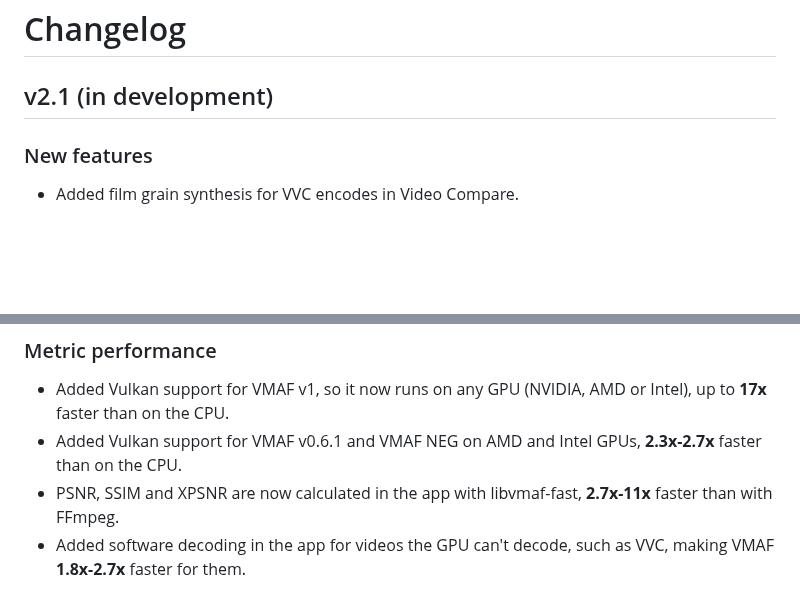
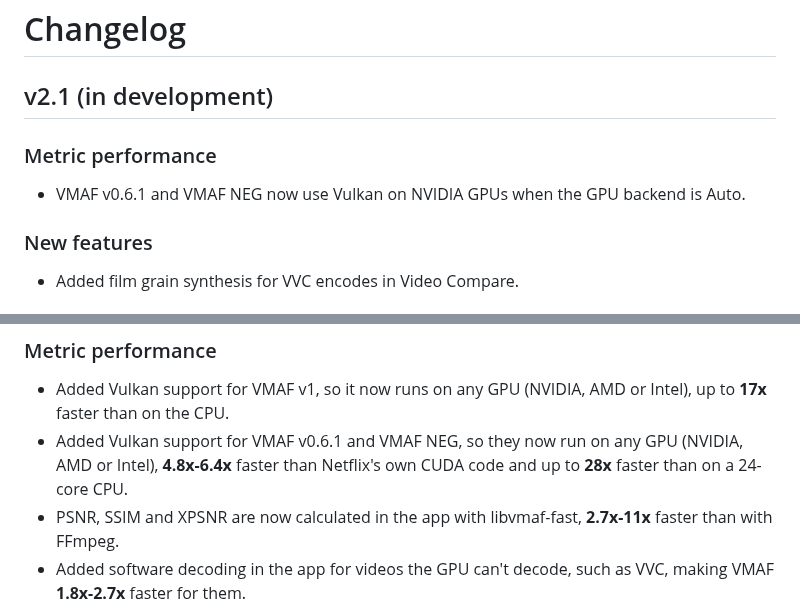
Before and after one commit to 4KVCD/VideoMetricsLab, a Markdown page: CHANGELOG.md, 2 parts joined by grey strips. Drawn GitHub-style; blank space fills up the shorter version.

Commit message:
docs(changelog): VMAF v0.6.1 and NEG on Vulkan stated from libvmaf-fast's benchmark (4.8x-6.4x faster than Netflix's CUDA, up to 28x faster than a 24-core CPU); v2.1 notes Vulkan on NVIDIA on Auto
Problem: the v2.0 changelog said VMAF v0.6.1 and NEG on Vulkan were
"2.3x-2.7x faster than on the CPU" on AMD and Intel GPUs. That figure was
the Intel iGPU alone, in whole app runs against the same PC's 24-core CPU,
and it left out what the Vulkan engine does against Netflix's own CUDA
code. v2.1 did not mention 8fc1002, which makes Auto use Vulkan on NVIDIA
GPUs.

Change, from libvmaf-fast's published benchmark (48 frame pairs in
memory, so decoding is not counted):
- v2.0: VMAF v0.6.1 and NEG run on any GPU (NVIDIA, AMD or Intel),
  4.8x-6.4x faster than Netflix's own CUDA code and up to 28x faster than
  on a 24-core CPU. RTX 5090 Vulkan 855 fps at 4K and 2,933 at 1080p,
  against official libvmaf CUDA's 177 and 461, and official libvmaf on the
  Core Ultra 9 285K's CPU at 30 fps at 4K.
- v2.1: a Metric performance line: VMAF v0.6.1 and NEG now use Vulkan on
  NVIDIA GPUs when the GPU backend is Auto. It gives no figure: the speed
  is in the v2.0 line.

The other figures are unchanged.

Co-Authored-By: Claude Opus 5.5 <noreply@anthropic.com>

```diff
--- a/CHANGELOG.md
+++ b/CHANGELOG.md
@@ -1,6 +1,11 @@
 # Changelog
 
 ## v2.1 (in development)
+
+### Metric performance
+
+- VMAF v0.6.1 and VMAF NEG now use Vulkan on NVIDIA GPUs when the GPU backend is
+  Auto.
 
 ### New features
 
@@ -21,8 +26,9 @@ app uses far less memory.
 
 - Added Vulkan support for VMAF v1, so it now runs on any GPU (NVIDIA, AMD or
   Intel), up to **17x** faster than on the CPU.
-- Added Vulkan support for VMAF v0.6.1 and VMAF NEG on AMD and Intel GPUs,
-  **2.3x-2.7x** faster than on the CPU.
+- Added Vulkan support for VMAF v0.6.1 and VMAF NEG, so they now run on any GPU
+  (NVIDIA, AMD or Intel), **4.8x-6.4x** faster than Netflix's own CUDA code and
+  up to **28x** faster than on a 24-core CPU.
 - PSNR, SSIM and XPSNR are now calculated in the app with libvmaf-fast,
   **2.7x-11x** faster than with FFmpeg.
 - Added software decoding in the app for videos the GPU can't decode, such as
```
